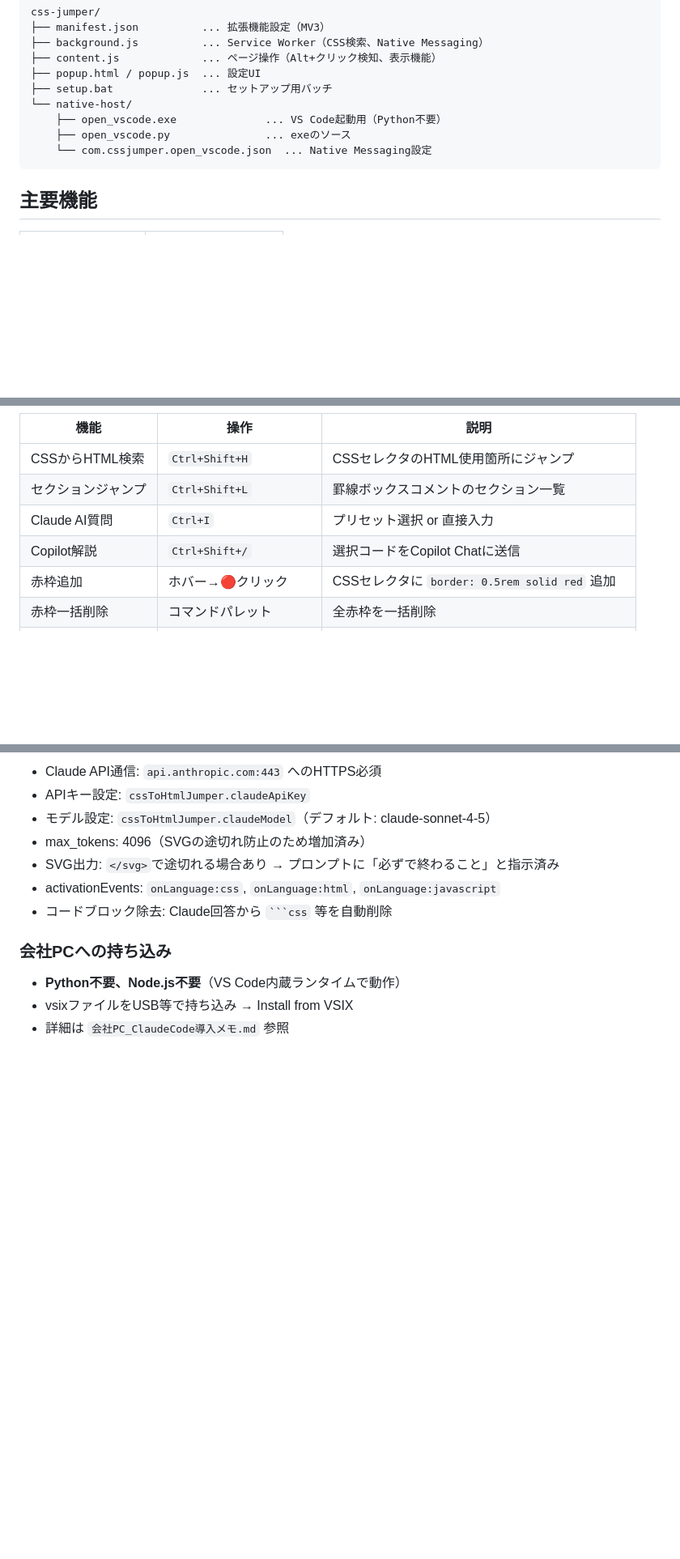
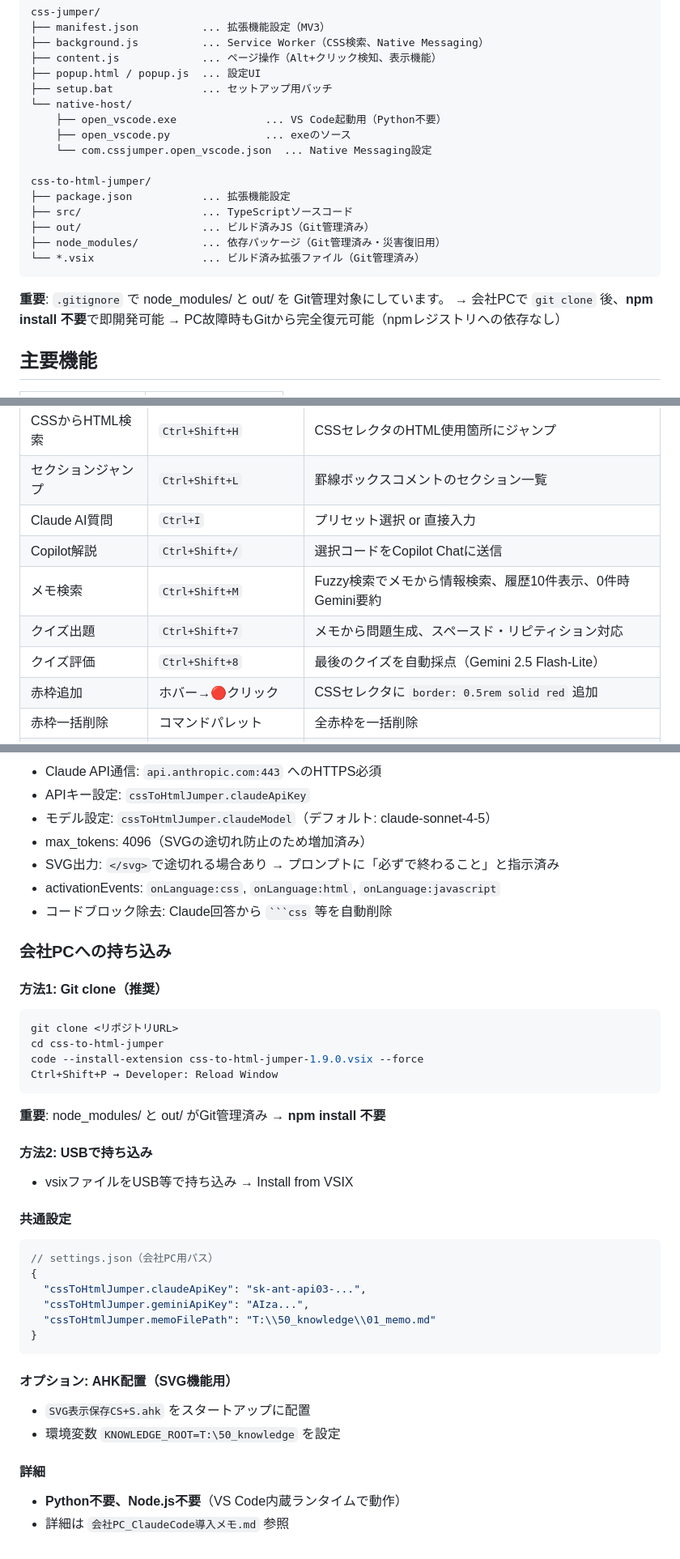
Before and after one commit to yoshida55/css_jump_tool, a Markdown page: CLAUDE.md, 3 parts joined by grey strips. Shown at 81% size. Drawn GitHub-style; blank space fills up the shorter version.

````diff
--- a/CLAUDE.md
+++ b/CLAUDE.md
@@ -16,7 +16,18 @@ css-jumper/
     ├── open_vscode.exe              ... VS Code起動用（Python不要）
     ├── open_vscode.py               ... exeのソース
     └── com.cssjumper.open_vscode.json  ... Native Messaging設定
+
+css-to-html-jumper/
+├── package.json           ... 拡張機能設定
+├── src/                   ... TypeScriptソースコード
+├── out/                   ... ビルド済みJS（Git管理済み）
+├── node_modules/          ... 依存パッケージ（Git管理済み・災害復旧用）
+└── *.vsix                 ... ビルド済み拡張ファイル（Git管理済み）
 ```
+
+**重要**: `.gitignore` で node_modules/ と out/ を Git管理対象にしています。
+→ 会社PCで `git clone` 後、**npm install 不要**で即開発可能
+→ PC故障時もGitから完全復元可能（npmレジストリへの依存なし）
 
 ## 主要機能
 
@@ -125,6 +136,9 @@ code --install-extension css-to-html-jumper-1.9.0.vsix --force
 | セクションジャンプ | `Ctrl+Shift+L` | 罫線ボックスコメントのセクション一覧 |
 | Claude AI質問 | `Ctrl+I` | プリセット選択 or 直接入力 |
 | Copilot解説 | `Ctrl+Shift+/` | 選択コードをCopilot Chatに送信 |
+| メモ検索 | `Ctrl+Shift+M` | Fuzzy検索でメモから情報検索、履歴10件表示、0件時Gemini要約 |
+| クイズ出題 | `Ctrl+Shift+7` | メモから問題生成、スペースド・リピティション対応 |
+| クイズ評価 | `Ctrl+Shift+8` | 最後のクイズを自動採点（Gemini 2.5 Flash-Lite） |
 | 赤枠追加 | ホバー→🔴クリック | CSSセレクタに `border: 0.5rem solid red` 追加 |
 | 赤枠一括削除 | コマンドパレット | 全赤枠を一括削除 |
 | CSS日本語ホバー | CSSプロパティにホバー | 日本語でプロパティ解説 |
@@ -221,6 +235,34 @@ code --install-extension css-to-html-jumper-1.9.0.vsix --force
 - コードブロック除去: Claude回答から ` ```css ` 等を自動削除
 
 ### 会社PCへの持ち込み
+
+#### 方法1: Git clone（推奨）
+```bash
+git clone <リポジトリURL>
+cd css-to-html-jumper
+code --install-extension css-to-html-jumper-1.9.0.vsix --force
+Ctrl+Shift+P → Developer: Reload Window
+```
+
+**重要**: node_modules/ と out/ がGit管理済み → **npm install 不要**
+
+#### 方法2: USBで持ち込み
+- vsixファイルをUSB等で持ち込み → Install from VSIX
+
+#### 共通設定
+```json
+// settings.json（会社PC用パス）
+{
+  "cssToHtmlJumper.claudeApiKey": "sk-ant-api03-...",
+  "cssToHtmlJumper.geminiApiKey": "AIza...",
+  "cssToHtmlJumper.memoFilePath": "T:\\50_knowledge\\01_memo.md"
+}
+```
+
+#### オプション: AHK配置（SVG機能用）
+- `SVG表示保存CS+S.ahk` をスタートアップに配置
+- 環境変数 `KNOWLEDGE_ROOT=T:\50_knowledge` を設定
+
+#### 詳細
 - **Python不要、Node.js不要**（VS Code内蔵ランタイムで動作）
-- vsixファイルをUSB等で持ち込み → Install from VSIX
 - 詳細は `会社PC_ClaudeCode導入メモ.md` 参照
````
Also changed, not shown: README_簡単な取説.md (+29 -6 lines).
